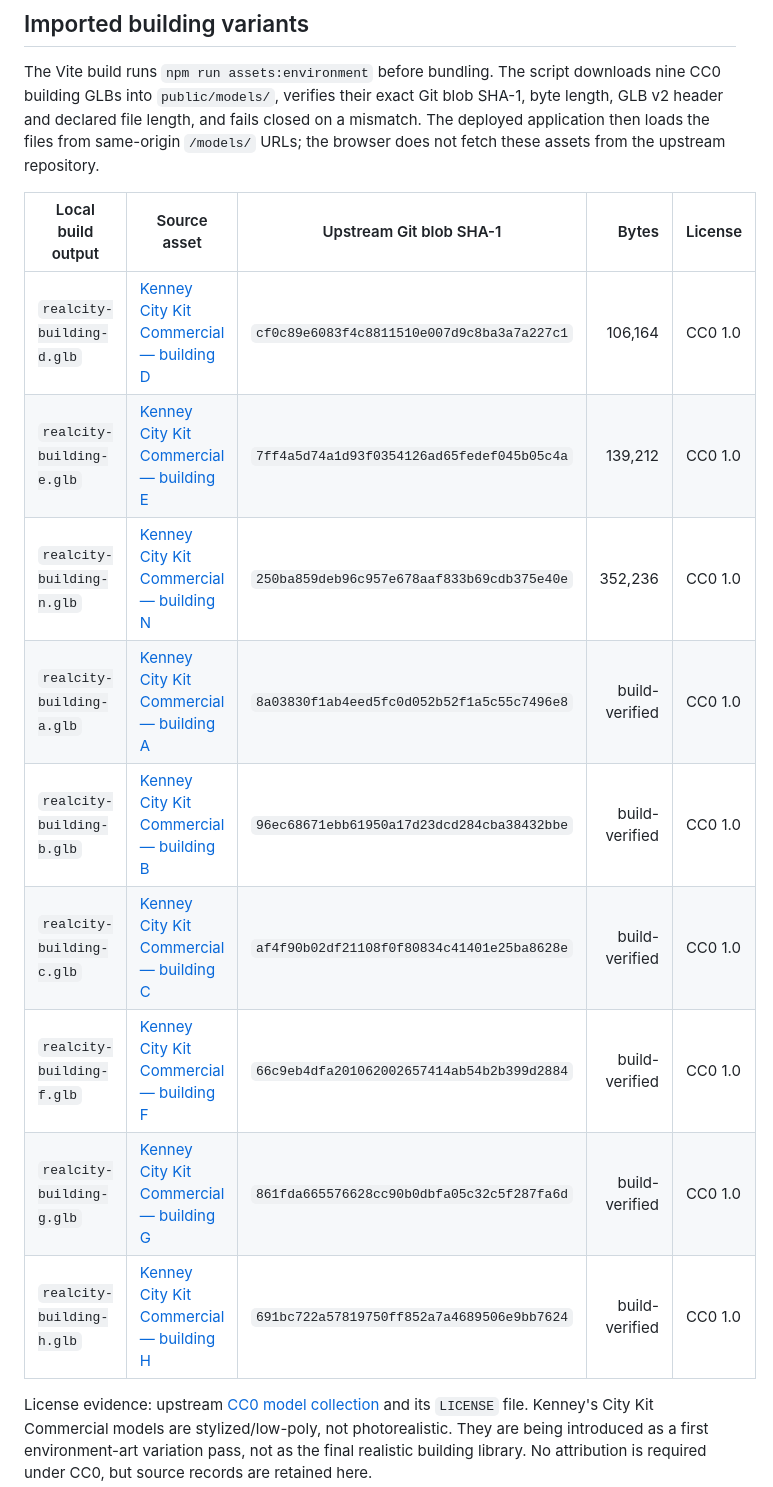
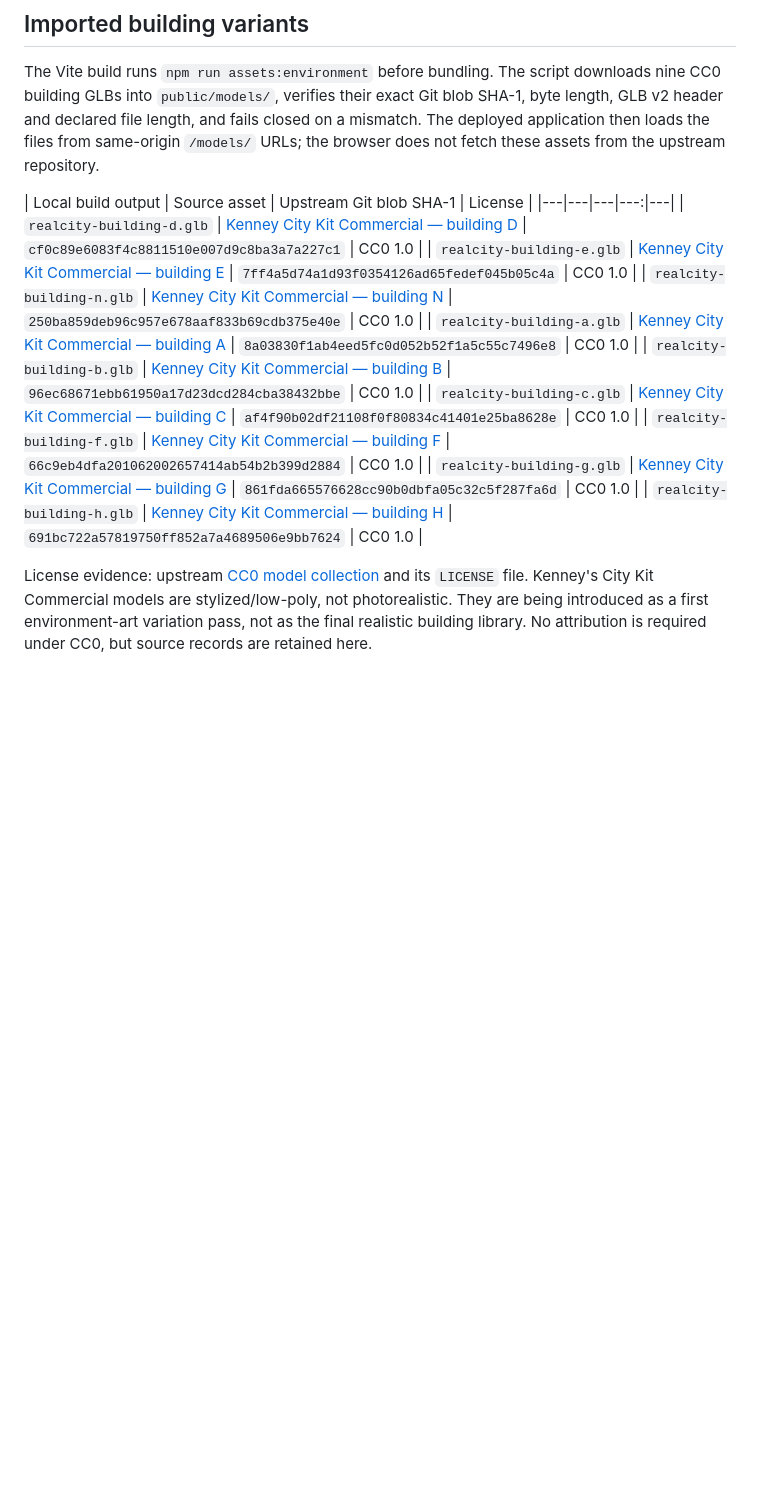
Before and after one commit to spyeditz394-dotcom/Realcity-, a Markdown page: public/models/REALCITY_ENVIRONMENT_ASSETS.md, the part around the change. Rendered like a GitHub page; blank space fills up the shorter version.

```diff
--- a/public/models/REALCITY_ENVIRONMENT_ASSETS.md
+++ b/public/models/REALCITY_ENVIRONMENT_ASSETS.md
@@ -4,17 +4,17 @@
 
 The Vite build runs `npm run assets:environment` before bundling. The script downloads nine CC0 building GLBs into `public/models/`, verifies their exact Git blob SHA-1, byte length, GLB v2 header and declared file length, and fails closed on a mismatch. The deployed application then loads the files from same-origin `/models/` URLs; the browser does not fetch these assets from the upstream repository.
 
-| Local build output | Source asset | Upstream Git blob SHA-1 | Bytes | License |
+| Local build output | Source asset | Upstream Git blob SHA-1 | License |
 |---|---|---|---:|---|
-| `realcity-building-d.glb` | [Kenney City Kit Commercial — building D](https://github.com/Papyszoo/CC0-Public-Domain-Models/blob/main/packs/kenney-city-kit-commercial/models/building_d/building_d.glb) | `cf0c89e6083f4c8811510e007d9c8ba3a7a227c1` | 106,164 | CC0 1.0 |
-| `realcity-building-e.glb` | [Kenney City Kit Commercial — building E](https://github.com/Papyszoo/CC0-Public-Domain-Models/blob/main/packs/kenney-city-kit-commercial/models/building_e/building_e.glb) | `7ff4a5d74a1d93f0354126ad65fedef045b05c4a` | 139,212 | CC0 1.0 |
-| `realcity-building-n.glb` | [Kenney City Kit Commercial — building N](https://github.com/Papyszoo/CC0-Public-Domain-Models/blob/main/packs/kenney-city-kit-commercial/models/building_n/building_n.glb) | `250ba859deb96c957e678aaf833b69cdb375e40e` | 352,236 | CC0 1.0 |
-| `realcity-building-a.glb` | [Kenney City Kit Commercial — building A](https://github.com/Papyszoo/CC0-Public-Domain-Models/blob/main/packs/kenney-city-kit-commercial/models/building_a/building_a.glb) | `8a03830f1ab4eed5fc0d052b52f1a5c55c7496e8` | build-verified | CC0 1.0 |
-| `realcity-building-b.glb` | [Kenney City Kit Commercial — building B](https://github.com/Papyszoo/CC0-Public-Domain-Models/blob/main/packs/kenney-city-kit-commercial/models/building_b/building_b.glb) | `96ec68671ebb61950a17d23dcd284cba38432bbe` | build-verified | CC0 1.0 |
-| `realcity-building-c.glb` | [Kenney City Kit Commercial — building C](https://github.com/Papyszoo/CC0-Public-Domain-Models/blob/main/packs/kenney-city-kit-commercial/models/building_c/building_c.glb) | `af4f90b02df21108f0f80834c41401e25ba8628e` | build-verified | CC0 1.0 |
-| `realcity-building-f.glb` | [Kenney City Kit Commercial — building F](https://github.com/Papyszoo/CC0-Public-Domain-Models/blob/main/packs/kenney-city-kit-commercial/models/building_f/building_f.glb) | `66c9eb4dfa201062002657414ab54b2b399d2884` | build-verified | CC0 1.0 |
-| `realcity-building-g.glb` | [Kenney City Kit Commercial — building G](https://github.com/Papyszoo/CC0-Public-Domain-Models/blob/main/packs/kenney-city-kit-commercial/models/building_g/building_g.glb) | `861fda665576628cc90b0dbfa05c32c5f287fa6d` | build-verified | CC0 1.0 |
-| `realcity-building-h.glb` | [Kenney City Kit Commercial — building H](https://github.com/Papyszoo/CC0-Public-Domain-Models/blob/main/packs/kenney-city-kit-commercial/models/building_h/building_h.glb) | `691bc722a57819750ff852a7a4689506e9bb7624` | build-verified | CC0 1.0 |
+| `realcity-building-d.glb` | [Kenney City Kit Commercial — building D](https://github.com/Papyszoo/CC0-Public-Domain-Models/blob/main/packs/kenney-city-kit-commercial/models/building_d/building_d.glb) | `cf0c89e6083f4c8811510e007d9c8ba3a7a227c1` | CC0 1.0 |
+| `realcity-building-e.glb` | [Kenney City Kit Commercial — building E](https://github.com/Papyszoo/CC0-Public-Domain-Models/blob/main/packs/kenney-city-kit-commercial/models/building_e/building_e.glb) | `7ff4a5d74a1d93f0354126ad65fedef045b05c4a` | CC0 1.0 |
+| `realcity-building-n.glb` | [Kenney City Kit Commercial — building N](https://github.com/Papyszoo/CC0-Public-Domain-Models/blob/main/packs/kenney-city-kit-commercial/models/building_n/building_n.glb) | `250ba859deb96c957e678aaf833b69cdb375e40e` | CC0 1.0 |
+| `realcity-building-a.glb` | [Kenney City Kit Commercial — building A](https://github.com/Papyszoo/CC0-Public-Domain-Models/blob/main/packs/kenney-city-kit-commercial/models/building_a/building_a.glb) | `8a03830f1ab4eed5fc0d052b52f1a5c55c7496e8` | CC0 1.0 |
+| `realcity-building-b.glb` | [Kenney City Kit Commercial — building B](https://github.com/Papyszoo/CC0-Public-Domain-Models/blob/main/packs/kenney-city-kit-commercial/models/building_b/building_b.glb) | `96ec68671ebb61950a17d23dcd284cba38432bbe` | CC0 1.0 |
+| `realcity-building-c.glb` | [Kenney City Kit Commercial — building C](https://github.com/Papyszoo/CC0-Public-Domain-Models/blob/main/packs/kenney-city-kit-commercial/models/building_c/building_c.glb) | `af4f90b02df21108f0f80834c41401e25ba8628e` | CC0 1.0 |
+| `realcity-building-f.glb` | [Kenney City Kit Commercial — building F](https://github.com/Papyszoo/CC0-Public-Domain-Models/blob/main/packs/kenney-city-kit-commercial/models/building_f/building_f.glb) | `66c9eb4dfa201062002657414ab54b2b399d2884` | CC0 1.0 |
+| `realcity-building-g.glb` | [Kenney City Kit Commercial — building G](https://github.com/Papyszoo/CC0-Public-Domain-Models/blob/main/packs/kenney-city-kit-commercial/models/building_g/building_g.glb) | `861fda665576628cc90b0dbfa05c32c5f287fa6d` | CC0 1.0 |
+| `realcity-building-h.glb` | [Kenney City Kit Commercial — building H](https://github.com/Papyszoo/CC0-Public-Domain-Models/blob/main/packs/kenney-city-kit-commercial/models/building_h/building_h.glb) | `691bc722a57819750ff852a7a4689506e9bb7624` | CC0 1.0 |
 
 License evidence: upstream [CC0 model collection](https://github.com/Papyszoo/CC0-Public-Domain-Models) and its `LICENSE` file. Kenney's City Kit Commercial models are stylized/low-poly, not photorealistic. They are being introduced as a first environment-art variation pass, not as the final realistic building library. No attribution is required under CC0, but source records are retained here.
 
```
